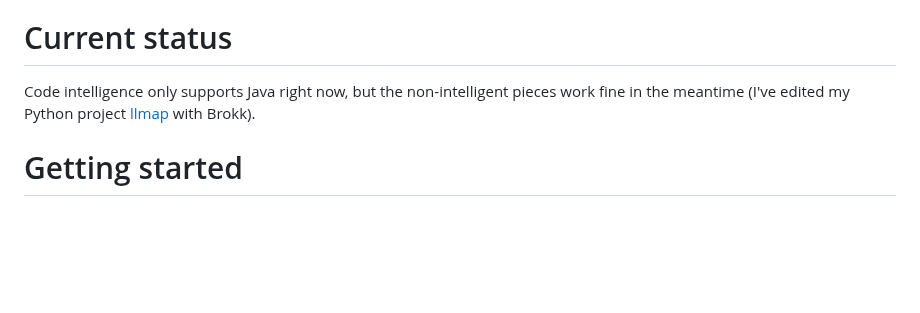
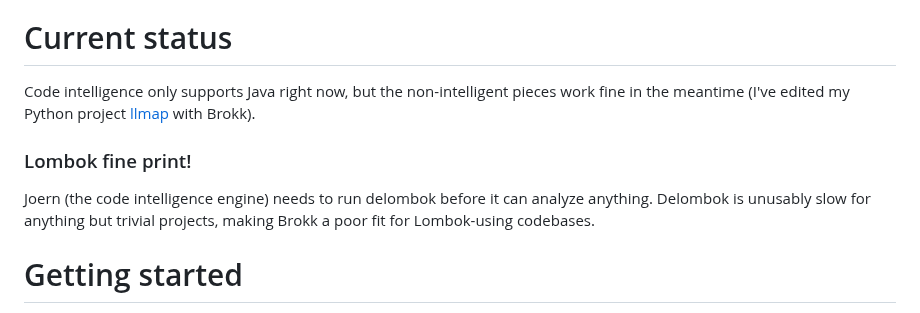
Before and after one commit to shannah/brokk, a Markdown page: README.md, the part around the change. GitHub-like rendering; blank space fills up the shorter version.

Commit message:
add lombok note to README

```diff
--- a/README.md
+++ b/README.md
@@ -41,6 +41,12 @@ Code intelligence only supports Java right now, but the non-intelligent pieces
 work fine in the meantime (I've edited my Python project
 [llmap](https://github.com/jbellis/llmap) with Brokk).
 
+### Lombok fine print!
+
+Joern (the code intelligence engine) needs to run delombok before it can analyze anything.
+Delombok is unusably slow for anything but trivial projects, making Brokk a poor fit for
+Lombok-using codebases.
+
 # Getting started
 
 Requirements: Java 21+
```
